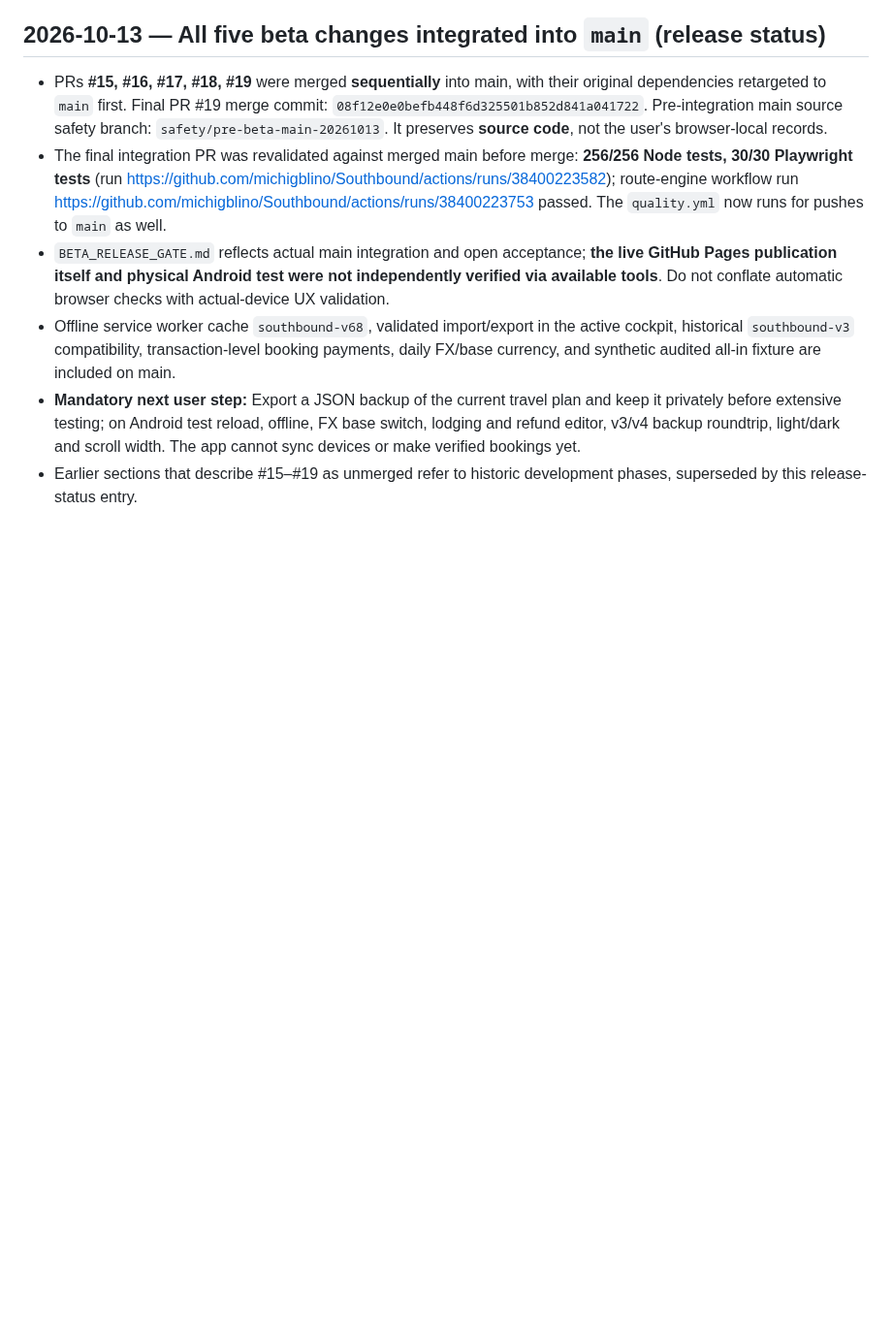
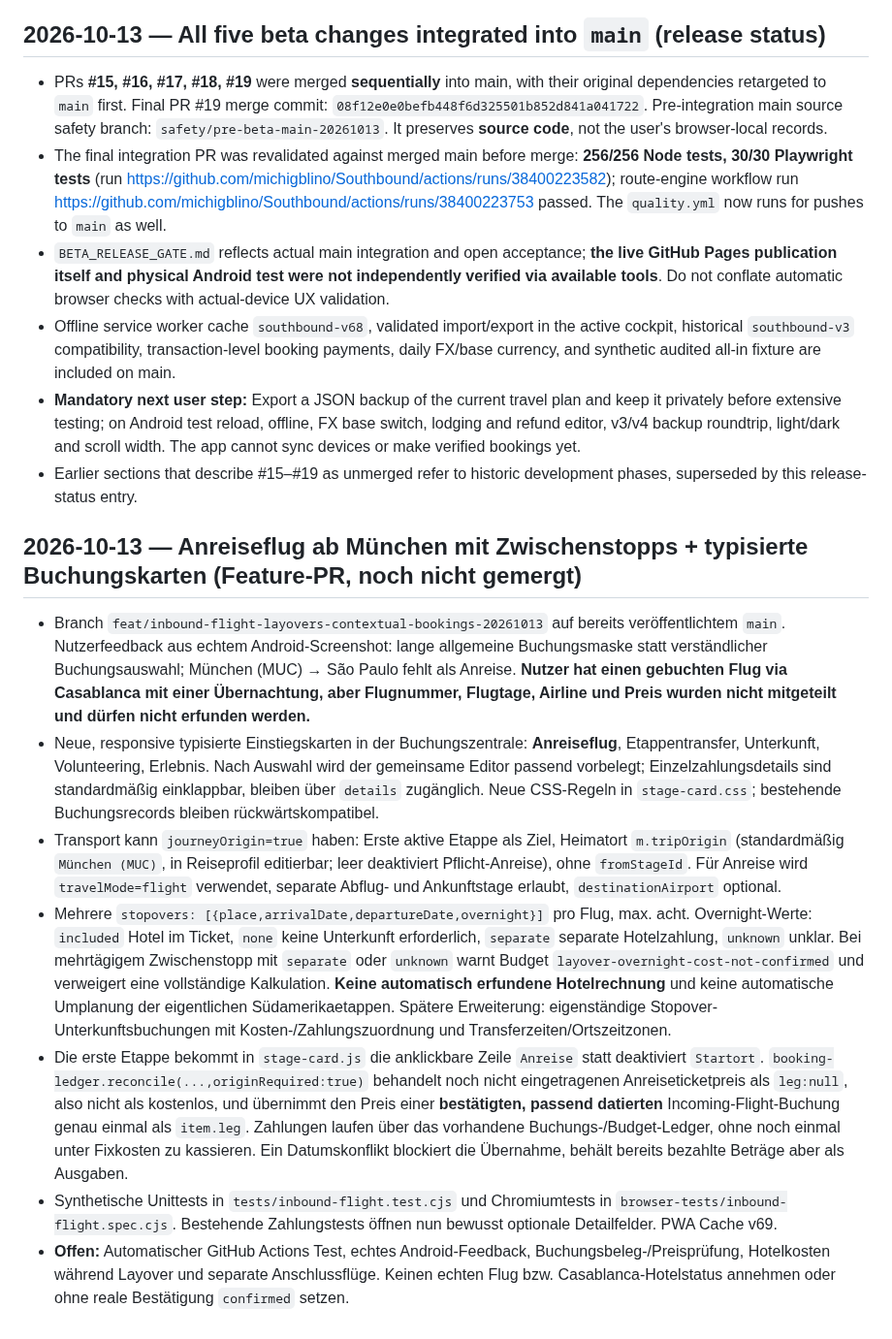
Before and after one commit to michigblino/Southbound, a Markdown page: AI_HANDOFF_AND_AUDIT.md, the part around the change. Shown at 97% size. GitHub-like rendering; blank space fills up the shorter version.

Commit message:
docs: preserve Munich inbound flight, overnight layover and contextual booking UI decisions

```diff
--- a/AI_HANDOFF_AND_AUDIT.md
+++ b/AI_HANDOFF_AND_AUDIT.md
@@ -373,3 +373,13 @@ Decision: DOCUMENT ONLY, DO NOT IMPLEMENT YET.
 - Offline service worker cache `southbound-v68`, validated import/export in the active cockpit, historical `southbound-v3` compatibility, transaction-level booking payments, daily FX/base currency, and synthetic audited all-in fixture are included on main.
 - **Mandatory next user step:** Export a JSON backup of the current travel plan and keep it privately before extensive testing; on Android test reload, offline, FX base switch, lodging and refund editor, v3/v4 backup roundtrip, light/dark and scroll width. The app cannot sync devices or make verified bookings yet.
 - Earlier sections that describe #15–#19 as unmerged refer to historic development phases, superseded by this release-status entry.
+
+## 2026-10-13 — Anreiseflug ab München mit Zwischenstopps + typisierte Buchungskarten (Feature-PR, noch nicht gemergt)
+
+- Branch `feat/inbound-flight-layovers-contextual-bookings-20261013` auf bereits veröffentlichtem `main`. Nutzerfeedback aus echtem Android-Screenshot: lange allgemeine Buchungsmaske statt verständlicher Buchungsauswahl; München (MUC) → São Paulo fehlt als Anreise. **Nutzer hat einen gebuchten Flug via Casablanca mit einer Übernachtung, aber Flugnummer, Flugtage, Airline und Preis wurden nicht mitgeteilt und dürfen nicht erfunden werden.**
+- Neue, responsive typisierte Einstiegskarten in der Buchungszentrale: **Anreiseflug**, Etappentransfer, Unterkunft, Volunteering, Erlebnis. Nach Auswahl wird der gemeinsame Editor passend vorbelegt; Einzelzahlungsdetails sind standardmäßig einklappbar, bleiben über `details` zugänglich. Neue CSS-Regeln in `stage-card.css`; bestehende Buchungsrecords bleiben rückwärtskompatibel.
+- Transport kann `journeyOrigin=true` haben: Erste aktive Etappe als Ziel, Heimatort `m.tripOrigin` (standardmäßig `München (MUC)`, in Reiseprofil editierbar; leer deaktiviert Pflicht-Anreise), ohne `fromStageId`. Für Anreise wird `travelMode=flight` verwendet, separate Abflug- und Ankunftstage erlaubt, `destinationAirport` optional.
+- Mehrere `stopovers: [{place,arrivalDate,departureDate,overnight}]` pro Flug, max. acht. Overnight-Werte: `included` Hotel im Ticket, `none` keine Unterkunft erforderlich, `separate` separate Hotelzahlung, `unknown` unklar. Bei mehrtägigem Zwischenstopp mit `separate` oder `unknown` warnt Budget `layover-overnight-cost-not-confirmed` und verweigert eine vollständige Kalkulation. **Keine automatisch erfundene Hotelrechnung** und keine automatische Umplanung der eigentlichen Südamerikaetappen. Spätere Erweiterung: eigenständige Stopover-Unterkunftsbuchungen mit Kosten-/Zahlungszuordnung und Transferzeiten/Ortszeitzonen.
+- Die erste Etappe bekommt in `stage-card.js` die anklickbare Zeile `Anreise` statt deaktiviert `Startort`. `booking-ledger.reconcile(...,originRequired:true)` behandelt noch nicht eingetragenen Anreiseticketpreis als `leg:null`, also nicht als kostenlos, und übernimmt den Preis einer **bestätigten, passend datierten** Incoming-Flight-Buchung genau einmal als `item.leg`. Zahlungen laufen über das vorhandene Buchungs-/Budget-Ledger, ohne noch einmal unter Fixkosten zu kassieren. Ein Datumskonflikt blockiert die Übernahme, behält bereits bezahlte Beträge aber als Ausgaben.
+- Synthetische Unittests in `tests/inbound-flight.test.cjs` und Chromiumtests in `browser-tests/inbound-flight.spec.cjs`. Bestehende Zahlungstests öffnen nun bewusst optionale Detailfelder. PWA Cache v69.
+- **Offen:** Automatischer GitHub Actions Test, echtes Android-Feedback, Buchungsbeleg-/Preisprüfung, Hotelkosten während Layover und separate Anschlussflüge. Keinen echten Flug bzw. Casablanca-Hotelstatus annehmen oder ohne reale Bestätigung `confirmed` setzen.
```
